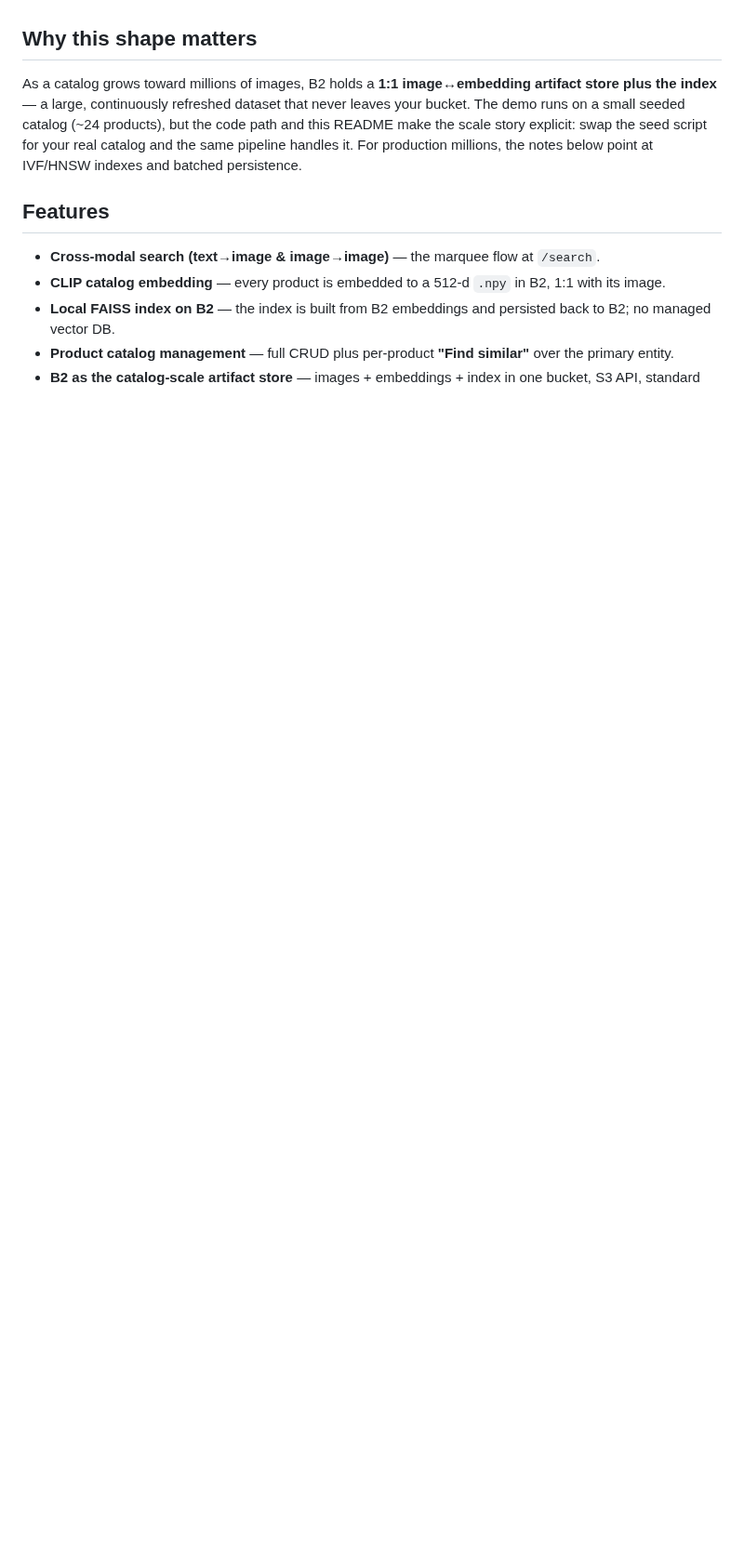
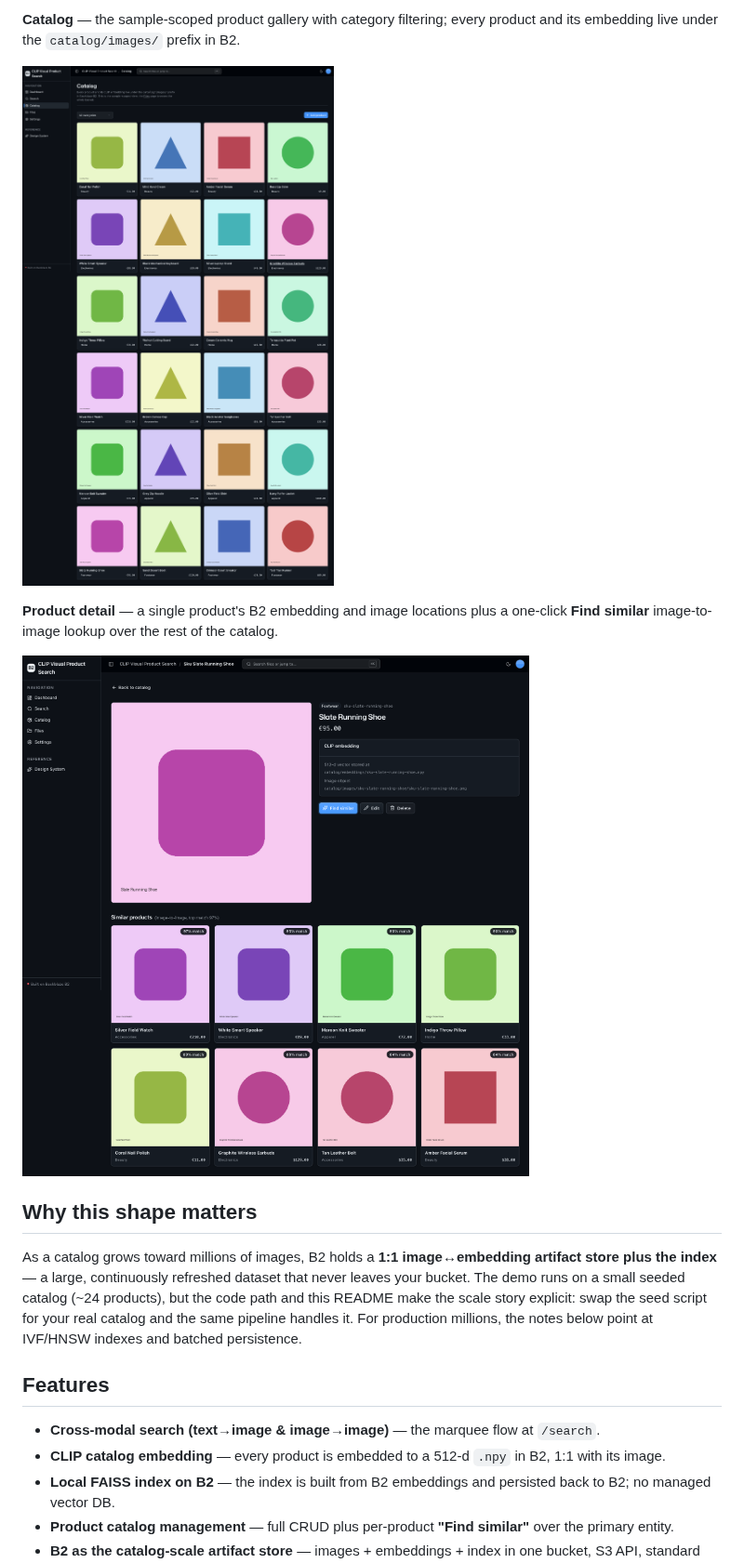
Before and after one commit to backblaze-b2-samples/clip-visual-product-search, a Markdown page: README.md, the part around one of its changes. Shown at 93% size. Rendered like a GitHub page; pictures changed too: docs/images/catalog.png (added), docs/images/product-detail.png (added); blank space fills up the shorter version.

Commit message:
docs: add README screenshots

```diff
--- a/README.md
+++ b/README.md
@@ -18,3 +33,10 @@ env vars. The model runs on your own hardware (CPU by default; CUDA / Apple MPS
+**Catalog** — the sample-scoped product gallery with category filtering; every product and its embedding live under the `catalog/images/` prefix in B2.
+
+![Product catalog gallery with category filtering](docs/images/catalog.png)
+
+**Product detail** — a single product's B2 embedding and image locations plus a one-click **Find similar** image-to-image lookup over the rest of the catalog.
+
+![Product detail showing CLIP embedding info and similar products](docs/images/product-detail.png)
 
 ## Why this shape matters
 
```
Also changed, not shown: other parts of README.md (+15 -0 lines), docs/images/dashboard.png (added), docs/images/search-image.png (added), docs/images/search-text.png (added).
